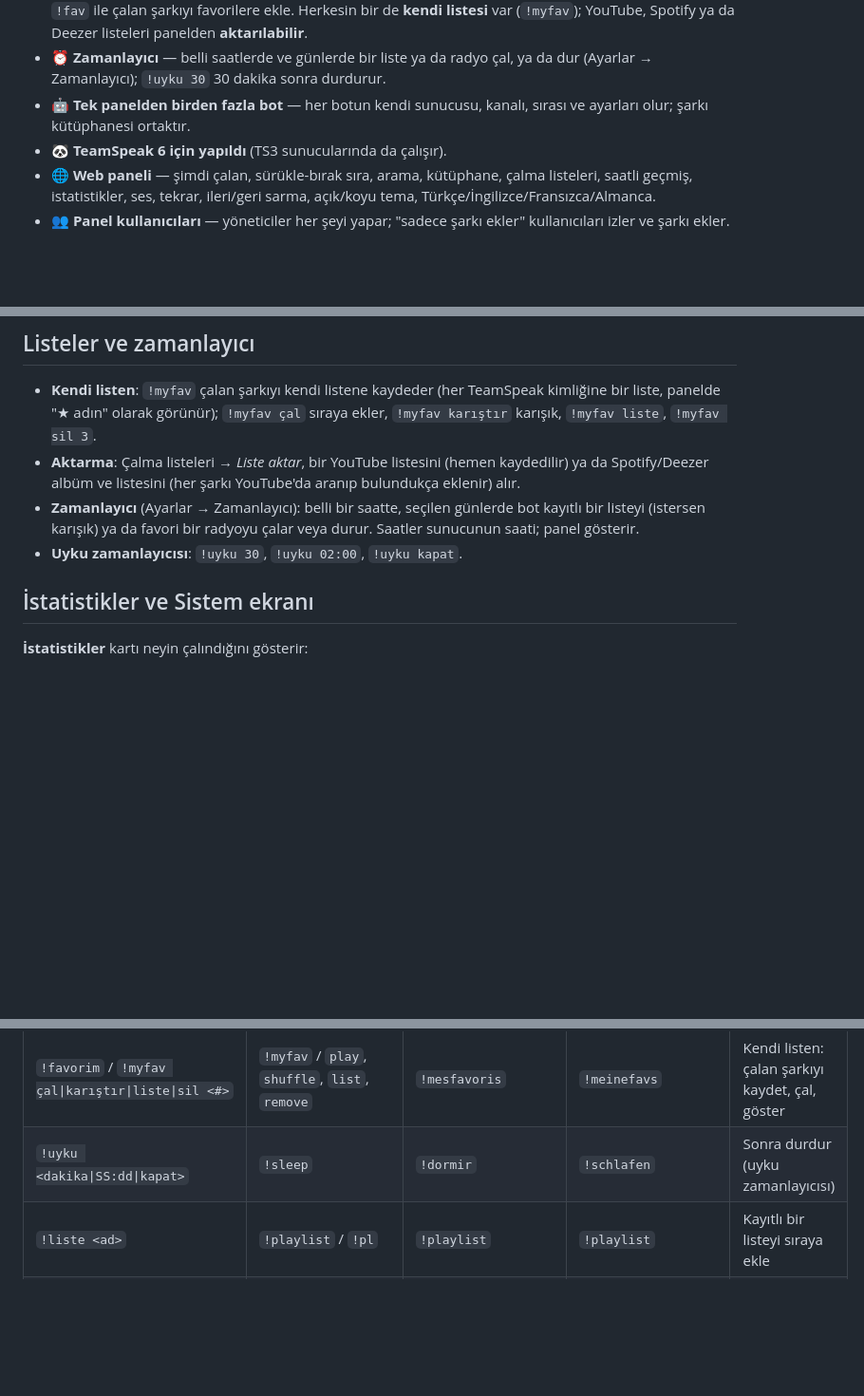
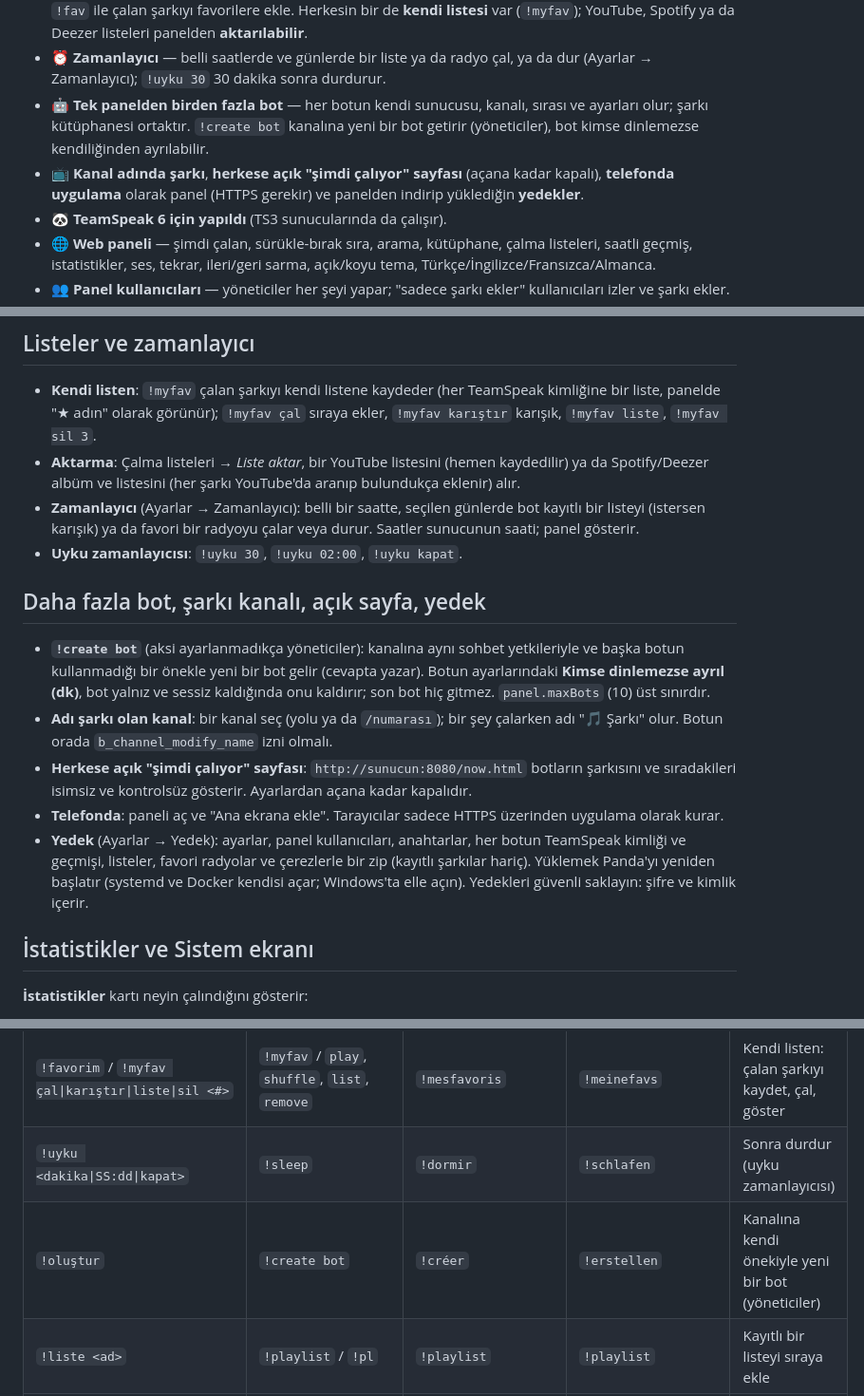
Before and after one commit to KaanBahaSever/panda, a Markdown page: README.tr.md, 3 parts joined by grey strips. Shown at 95% size. GitHub-like rendering; blank space fills up the shorter version.

```diff
--- a/README.tr.md
+++ b/README.tr.md
@@ -50,7 +50,10 @@ programı yok: Panda sunucuyla doğrudan konuşur, bu yüzden hafiftir (bot ~130
 - ⏰ **Zamanlayıcı** — belli saatlerde ve günlerde bir liste ya da radyo çal, ya da dur (Ayarlar →
   Zamanlayıcı); `!uyku 30` 30 dakika sonra durdurur.
 - 🤖 **Tek panelden birden fazla bot** — her botun kendi sunucusu, kanalı, sırası ve ayarları olur;
-  şarkı kütüphanesi ortaktır.
+  şarkı kütüphanesi ortaktır. `!create bot` kanalına yeni bir bot getirir (yöneticiler), bot kimse
+  dinlemezse kendiliğinden ayrılabilir.
+- 📺 **Kanal adında şarkı**, **herkese açık "şimdi çalıyor" sayfası** (açana kadar kapalı), **telefonda
+  uygulama** olarak panel (HTTPS gerekir) ve panelden indirip yüklediğin **yedekler**.
 - 🐼 **TeamSpeak 6 için yapıldı** (TS3 sunucularında da çalışır).
 - 🌐 **Web paneli** — şimdi çalan, sürükle-bırak sıra, arama, kütüphane, çalma listeleri, saatli geçmiş,
   istatistikler, ses, tekrar, ileri/geri sarma, açık/koyu tema, Türkçe/İngilizce/Fransızca/Almanca.
@@ -131,6 +134,21 @@ Ses düzeyinin yanındaki 🎛️ düğmesi (yöneticiler) botun ses ayarların
 - **Zamanlayıcı** (Ayarlar → Zamanlayıcı): belli bir saatte, seçilen günlerde bot kayıtlı bir listeyi
   (istersen karışık) ya da favori bir radyoyu çalar veya durur. Saatler sunucunun saati; panel gösterir.
 - **Uyku zamanlayıcısı**: `!uyku 30`, `!uyku 02:00`, `!uyku kapat`.
+
+## Daha fazla bot, şarkı kanalı, açık sayfa, yedek
+
+- **`!create bot`** (aksi ayarlanmadıkça yöneticiler): kanalına aynı sohbet yetkileriyle ve başka botun
+  kullanmadığı bir önekle yeni bir bot gelir (cevapta yazar). Botun ayarlarındaki **Kimse dinlemezse ayrıl
+  (dk)**, bot yalnız ve sessiz kaldığında onu kaldırır; son bot hiç gitmez. `panel.maxBots` (10) üst sınırdır.
+- **Adı şarkı olan kanal**: bir kanal seç (yolu ya da `/numarası`); bir şey çalarken adı "🎵 Şarkı" olur.
+  Botun orada `b_channel_modify_name` izni olmalı.
+- **Herkese açık "şimdi çalıyor" sayfası**: `http://sunucun:8080/now.html` botların şarkısını ve sıradakileri
+  isimsiz ve kontrolsüz gösterir. Ayarlardan açana kadar kapalıdır.
+- **Telefonda**: paneli aç ve "Ana ekrana ekle". Tarayıcılar sadece HTTPS üzerinden uygulama olarak kurar.
+- **Yedek** (Ayarlar → Yedek): ayarlar, panel kullanıcıları, anahtarlar, her botun TeamSpeak kimliği ve
+  geçmişi, listeler, favori radyolar ve çerezlerle bir zip (kayıtlı şarkılar hariç). Yüklemek Panda'yı yeniden
+  başlatır (systemd ve Docker kendisi açar; Windows'ta elle açın). Yedekleri güvenli saklayın: şifre ve
+  kimlik içerir.
 
 ## İstatistikler ve Sistem ekranı
 
@@ -222,6 +240,7 @@ Botun kanalına ya da bota özel mesaj olarak yaz. İngilizce karşılıkları d
 | `!hız <0.5–2>` | `!speed` | `!vitesse` | `!tempo` | Çalma hızı, ses inceliği aynı |
 | `!favorim` / `!myfav çal\|karıştır\|liste\|sil <#>` | `!myfav` / `play`, `shuffle`, `list`, `remove` | `!mesfavoris` | `!meinefavs` | Kendi listen: çalan şarkıyı kaydet, çal, göster |
 | `!uyku <dakika\|SS:dd\|kapat>` | `!sleep` | `!dormir` | `!schlafen` | Sonra durdur (uyku zamanlayıcısı) |
+| `!oluştur` | `!create bot` | `!créer` | `!erstellen` | Kanalına kendi önekiyle yeni bir bot (yöneticiler) |
 | `!liste <ad>` | `!playlist` / `!pl` | `!playlist` | `!playlist` | Kayıtlı bir listeyi sıraya ekle |
 | `!listeler` | `!playlists` | `!playlists` | `!playlists` | Kayıtlı listeleri göster |
 | `!fav` | `!fav` | `!fav` | `!fav` | Çalan şarkıyı Favoriler'e kaydet |
```
Also changed, not shown: README.md (+21 -1 lines).
